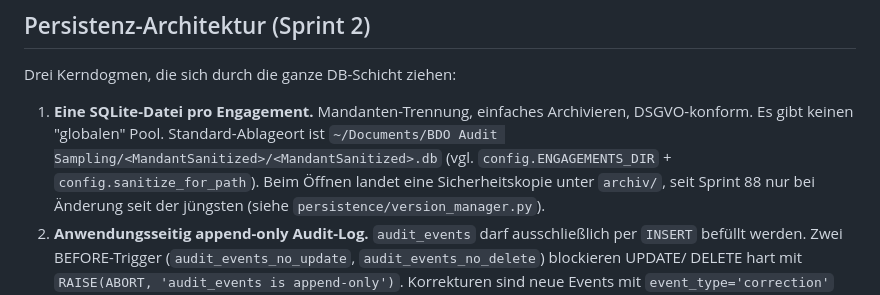
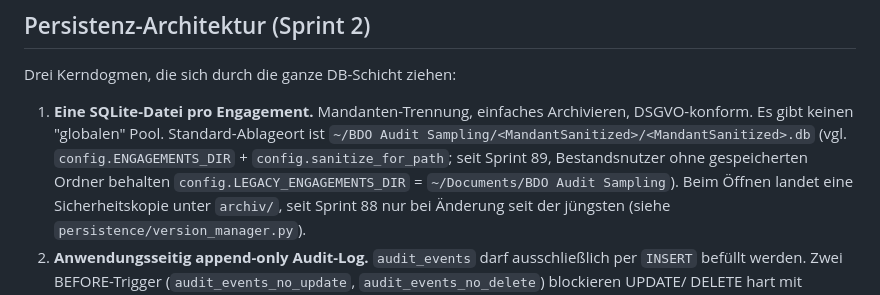
Before and after one commit to NicoHaider/Sampling-Tool, a Markdown page: CLAUDE.md, the part around the change. Rendered like a GitHub page.

Commit message:
Sprint 89: CLAUDE.md – Standard-Ablageort korrigiert
Co-Authored-By: Claude Opus 5.5 (1M context) <noreply@anthropic.com>

```diff
--- a/CLAUDE.md
+++ b/CLAUDE.md
@@ -678,8 +678,10 @@ Drei Kerndogmen, die sich durch die ganze DB-Schicht ziehen:
 
 1. **Eine SQLite-Datei pro Engagement.** Mandanten-Trennung, einfaches Archivieren,
    DSGVO-konform. Es gibt keinen "globalen" Pool. Standard-Ablageort ist
-   `~/Documents/BDO Audit Sampling/<MandantSanitized>/<MandantSanitized>.db`
-   (vgl. `config.ENGAGEMENTS_DIR` + `config.sanitize_for_path`). Beim Öffnen
+   `~/BDO Audit Sampling/<MandantSanitized>/<MandantSanitized>.db`
+   (vgl. `config.ENGAGEMENTS_DIR` + `config.sanitize_for_path`; seit Sprint 89,
+   Bestandsnutzer ohne gespeicherten Ordner behalten
+   `config.LEGACY_ENGAGEMENTS_DIR` = `~/Documents/BDO Audit Sampling`). Beim Öffnen
    landet eine Sicherheitskopie unter `archiv/`, seit Sprint 88 nur bei
    Änderung seit der jüngsten (siehe `persistence/version_manager.py`).
 2. **Anwendungsseitig append-only Audit-Log.** `audit_events` darf
```
